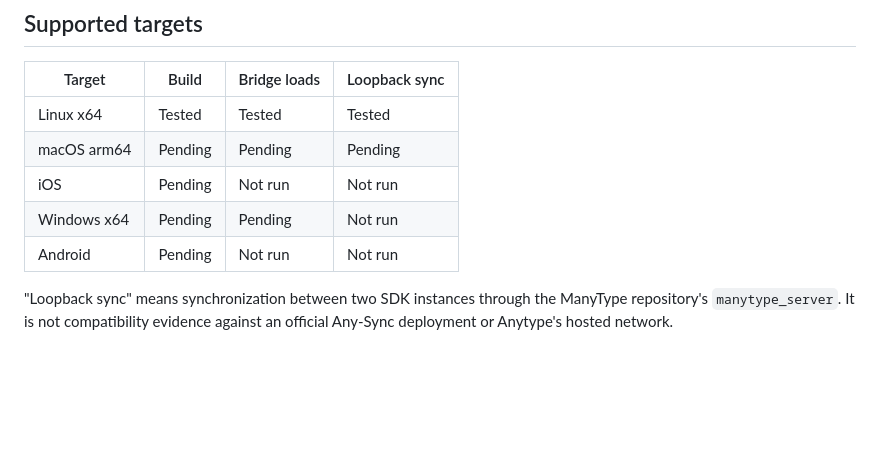
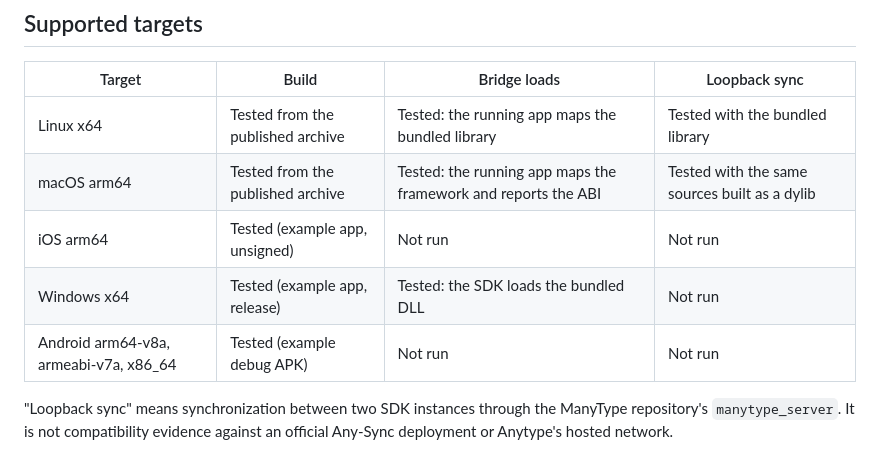
Before and after one commit to ManyMath/ManyType, a Markdown page: packages/anytype_flutter/README.md, the part around the change. Drawn GitHub-style; blank space fills up the shorter version.

```diff
--- a/packages/anytype_flutter/README.md
+++ b/packages/anytype_flutter/README.md
@@ -57,11 +57,11 @@ can build the same sources with cargo, as the `anytype` README describes.
 
 | Target | Build | Bridge loads | Loopback sync |
 | --- | --- | --- | --- |
-| Linux x64 | Tested | Tested | Tested |
-| macOS arm64 | Pending | Pending | Pending |
-| iOS | Pending | Not run | Not run |
-| Windows x64 | Pending | Pending | Not run |
-| Android | Pending | Not run | Not run |
+| Linux x64 | Tested from the published archive | Tested: the running app maps the bundled library | Tested with the bundled library |
+| macOS arm64 | Tested from the published archive | Tested: the running app maps the framework and reports the ABI | Tested with the same sources built as a dylib |
+| iOS arm64 | Tested (example app, unsigned) | Not run | Not run |
+| Windows x64 | Tested (example app, release) | Tested: the SDK loads the bundled DLL | Not run |
+| Android arm64-v8a, armeabi-v7a, x86_64 | Tested (example debug APK) | Not run | Not run |
 
 "Loopback sync" means synchronization between two SDK instances through the
 ManyType repository's `manytype_server`. It is not compatibility evidence
```
Also changed, not shown: packages/anytype/README.md (+6 -4 lines).
